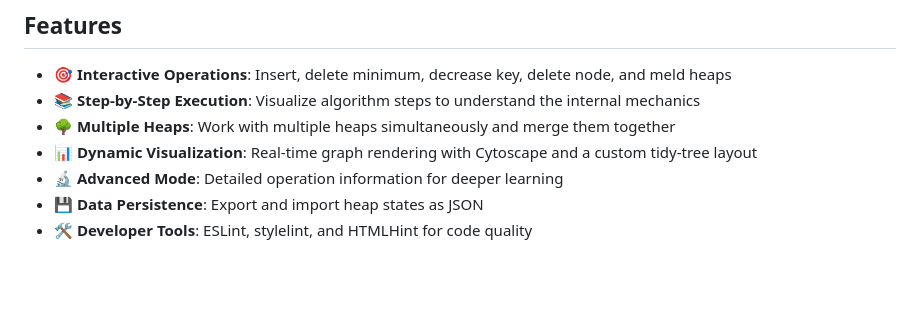
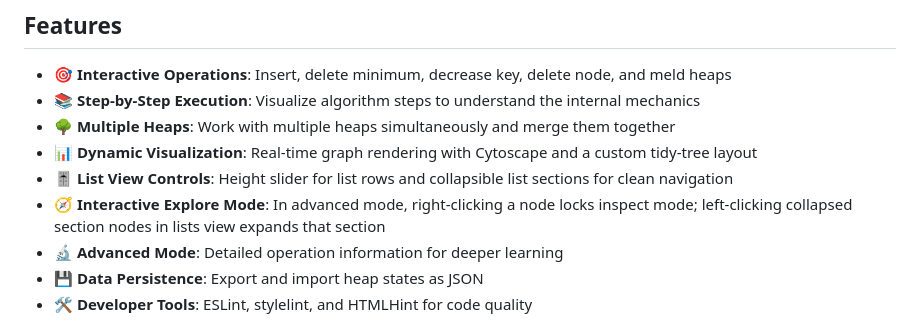
Before and after one commit to xsuty/sfh-vis, a Markdown page: README.md, the part around the change. Drawn GitHub-style; blank space fills up the shorter version.

```diff
--- a/README.md
+++ b/README.md
@@ -10,6 +10,8 @@ An interactive web-based visualization tool for understanding and experimenting
 - 📚 **Step-by-Step Execution**: Visualize algorithm steps to understand the internal mechanics
 - 🌳 **Multiple Heaps**: Work with multiple heaps simultaneously and merge them together
 - 📊 **Dynamic Visualization**: Real-time graph rendering with Cytoscape and a custom tidy-tree layout
+- 🎚️ **List View Controls**: Height slider for list rows and collapsible list sections for clean navigation
+- 🧭 **Interactive Explore Mode**: In advanced mode, right-clicking a node locks inspect mode; left-clicking collapsed section nodes in lists view expands that section
 - 🔬 **Advanced Mode**: Detailed operation information for deeper learning
 - 💾 **Data Persistence**: Export and import heap states as JSON
 - 🛠️ **Developer Tools**: ESLint, stylelint, and HTMLHint for code quality
```
